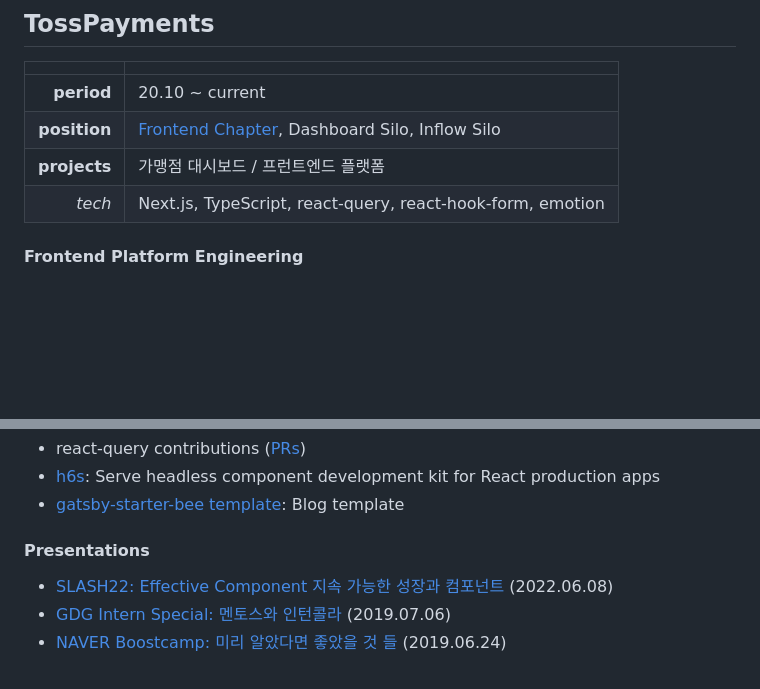
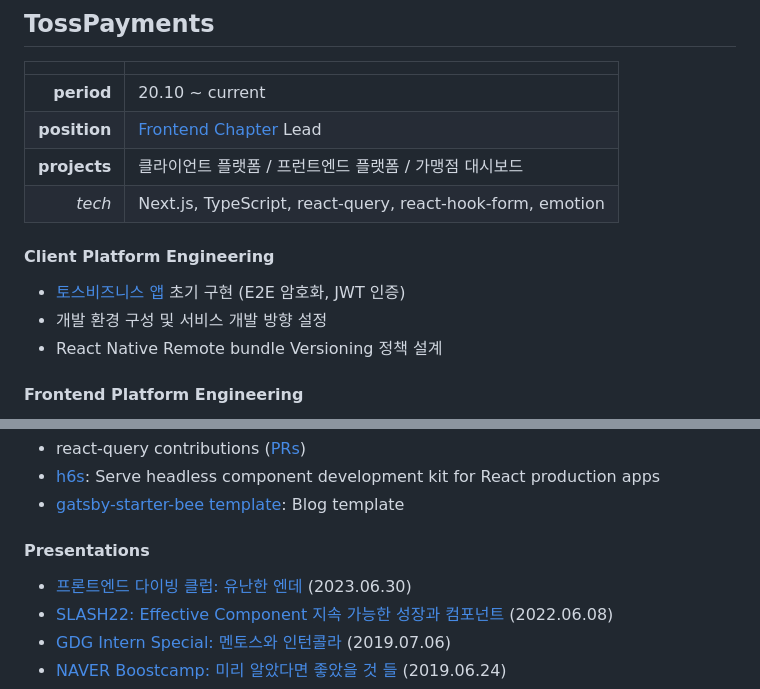
Before and after one commit to JaeYeopHan/1st-JBEE.io, a Markdown page: content/__about/resume-ko.md, 2 parts joined by grey strips. Rendered like a GitHub page; blank space fills up the shorter version.

Commit message:
contents: update resume

```diff
--- a/content/__about/resume-ko.md
+++ b/content/__about/resume-ko.md
@@ -35,9 +35,15 @@ lang: 'ko'
 |              |                                                          |
 | -----------: | -------------------------------------------------------- |
 |   **period** | 20.10 ~ current                                          |
-| **position** | [Frontend Chapter](https://tosspayments-dev.oopy.io/chapters/frontend/about), Dashboard Silo, Inflow Silo |
-| **projects** | 가맹점 대시보드 / 프런트엔드 플랫폼       |
+| **position** | [Frontend Chapter](https://tosspayments-dev.oopy.io/chapters/frontend/about) Lead |
+| **projects** | 클라이언트 플랫폼 / 프런트엔드 플랫폼 / 가맹점 대시보드      |
 |    *tech*    |  Next.js, TypeScript, react-query, react-hook-form, emotion |
+
+#### Client Platform Engineering
+
+- [토스비즈니스 앱](https://tossbusiness.com/) 초기 구현 (E2E 암호화, JWT 인증)
+- 개발 환경 구성 및 서비스 개발 방향 설정
+- React Native Remote bundle Versioning 정책 설계
 
 #### Frontend Platform Engineering
 
@@ -150,6 +156,7 @@ lang: 'ko'
 
 #### Presentations
 
+- [프론트엔드 다이빙 클럽: 유난한 엔데](https://speakerdeck.com/jaeyeophan/yunanhan-ende) (2023.06.30)
 - [SLASH22: Effective Component 지속 가능한 성장과 컴포넌트](https://www.youtube.com/watch?v=fR8tsJ2r7Eg) (2022.06.08)
 - [GDG Intern Special: 멘토스와 인턴콜라](https://speakerdeck.com/jaeyeophan/mentoseuwa-inteonkolra) (2019.07.06)
 - [NAVER Boostcamp: 미리 알았다면 좋았을 것 들](https://speakerdeck.com/jaeyeophan/miri-alassdamyeon-johasseul-geosdeul) (2019.06.24)
```
Also changed, not shown: other parts of content/__about/resume-ko.md (+1 -1 lines).
